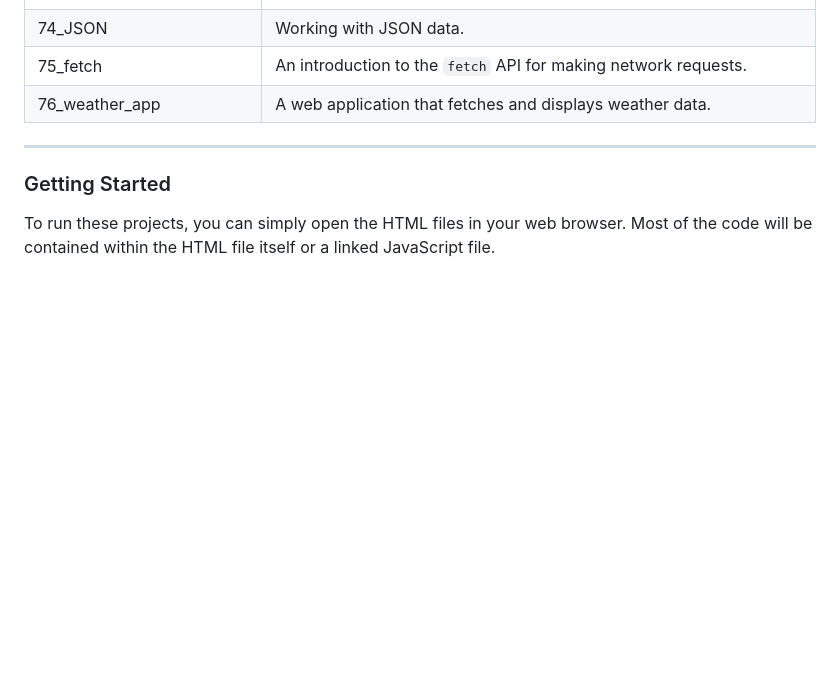
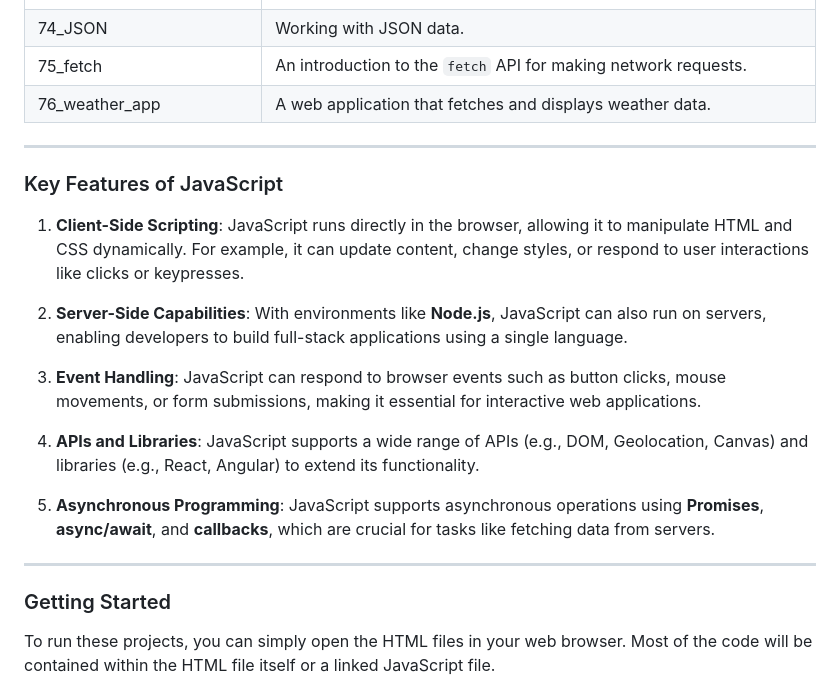
Before and after one commit to FearlessFrench/javascript-project, a Markdown page: README.md, the part around the change. Rendered like a GitHub page; blank space fills up the shorter version.

```diff
--- a/README.md
+++ b/README.md
@@ -88,6 +88,18 @@ This repository contains a collection of JavaScript projects and exercises, demo
 | 76_weather_app | A web application that fetches and displays weather data. |
 <hr>
 
+### Key Features of JavaScript
+1. __Client-Side Scripting__: JavaScript runs directly in the browser, allowing it to manipulate HTML and CSS dynamically. For example, it can update content, change styles, or respond to user interactions like clicks or keypresses.
+
+2. __Server-Side Capabilities__: With environments like __Node.js__, JavaScript can also run on servers, enabling developers to build full-stack applications using a single language.
+
+3. __Event Handling__: JavaScript can respond to browser events such as button clicks, mouse movements, or form submissions, making it essential for interactive web applications.
+
+4. __APIs and Libraries__: JavaScript supports a wide range of APIs (e.g., DOM, Geolocation, Canvas) and libraries (e.g., React, Angular) to extend its functionality.
+
+5. __Asynchronous Programming__: JavaScript supports asynchronous operations using __Promises__, __async/await__, and __callbacks__, which are crucial for tasks like fetching data from servers.
+<hr>
+
 ### Getting Started
 To run these projects, you can simply open the HTML files in your web browser. Most of the code will be contained within the HTML file itself or a linked JavaScript file.
 
```
